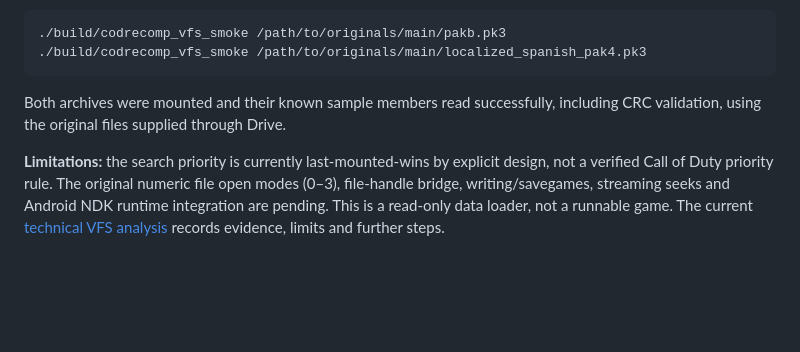
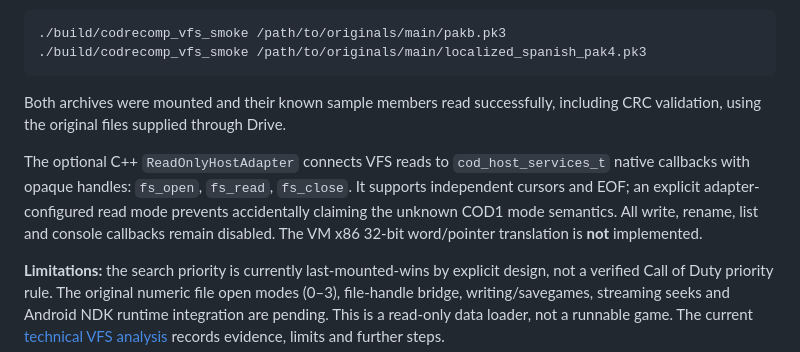
Before and after one commit to Dr3amyBerry/callofrecomp, a Markdown page: README.md, the part around the change. Rendered like a GitHub page; blank space fills up the shorter version.

Commit message:
docs: describe native handle adapter and pending legacy VM bridge

```diff
--- a/README.md
+++ b/README.md
@@ -219,6 +219,14 @@ original data. To additionally test with user-owned game archives:
 Both archives were mounted and their known sample members read successfully,
 including CRC validation, using the original files supplied through Drive.
 
+The optional C++ `ReadOnlyHostAdapter` connects VFS reads to
+`cod_host_services_t` native callbacks with opaque handles:
+`fs_open`, `fs_read`, `fs_close`. It supports independent cursors and
+EOF; an explicit adapter-configured read mode prevents accidentally
+claiming the unknown COD1 mode semantics. All write, rename, list and
+console callbacks remain disabled. The VM x86 32-bit word/pointer
+translation is **not** implemented.
+
 **Limitations:** the search priority is currently last-mounted-wins by explicit
 design, not a verified Call of Duty priority rule. The original numeric file
 open modes (0–3), file-handle bridge, writing/savegames, streaming seeks and
```
